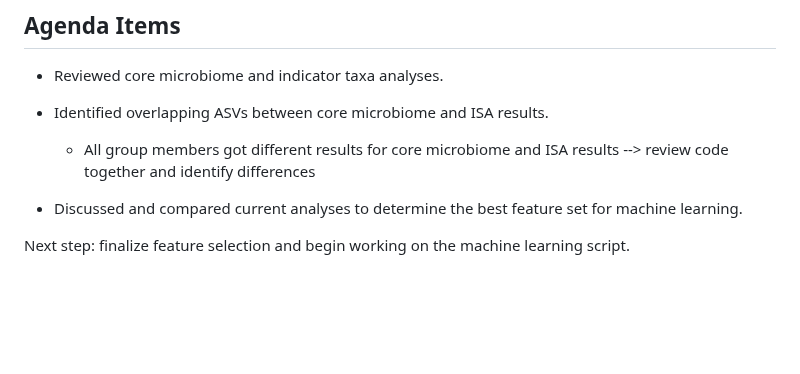
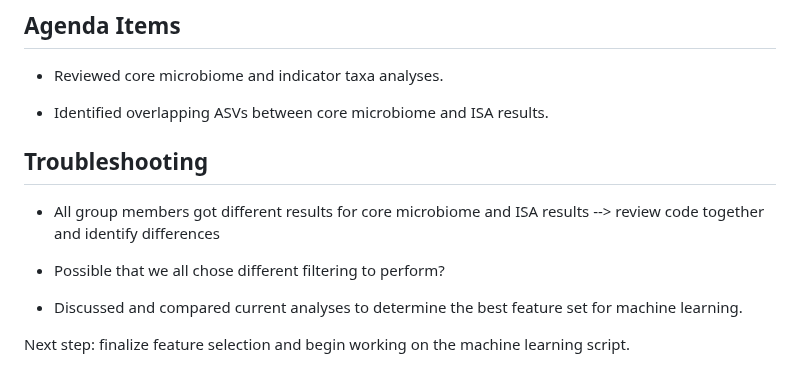
Before and after one commit to YasminFaghir/MICB475_24W1_Team_10, a Markdown page: meeting_agenda.md, the part around the change. GitHub-like rendering; blank space fills up the shorter version.

```diff
--- a/meeting_agenda.md
+++ b/meeting_agenda.md
@@ -242,7 +242,10 @@ Address any additional concern
 - Reviewed core microbiome and indicator taxa analyses.
 
 - Identified overlapping ASVs between core microbiome and ISA results.
-  - All group members got different results for core microbiome and ISA results --> review code together and identify differences
+
+## Troubleshooting
+- All group members got different results for core microbiome and ISA results --> review code together and identify differences
+- Possible that we all chose different filtering to perform?
 
 - Discussed and compared current analyses to determine the best feature set for machine learning.
 
```
